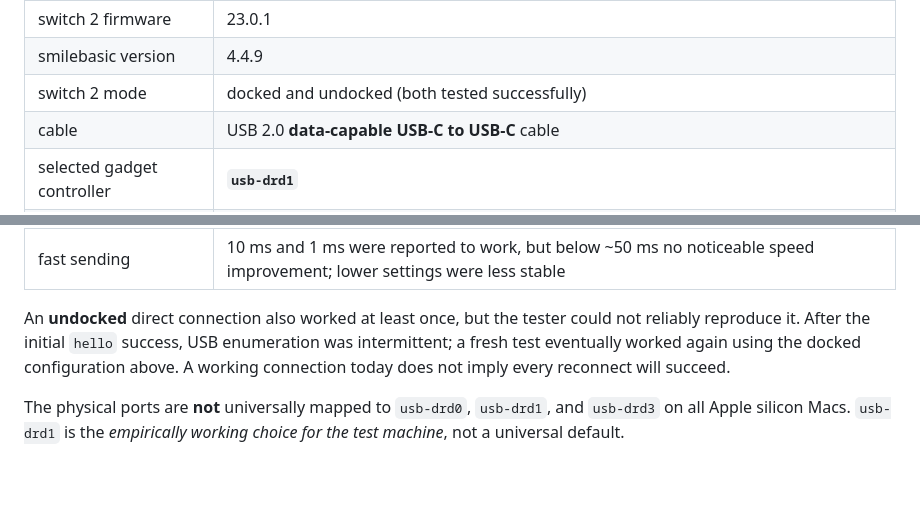
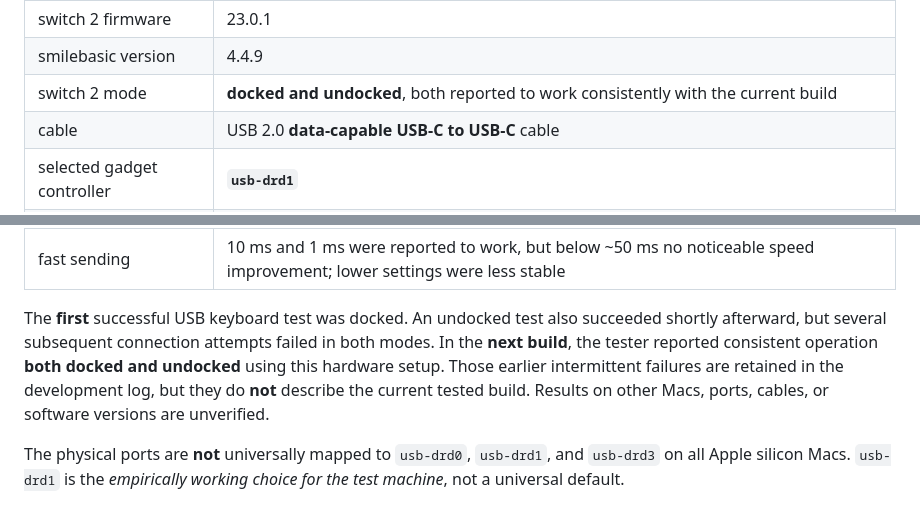
Before and after one commit to FrancescoGrazioso/mac2jb, a Markdown page: README.md, 2 parts joined by grey strips. Drawn GitHub-style; blank space fills up the shorter version.

```diff
--- a/README.md
+++ b/README.md
@@ -27,7 +27,7 @@ These are **results from one user's physical hardware testing**, not blanket com
 | switch 2 connection | **top USB-C port on the Switch 2** |
 | switch 2 firmware | 23.0.1 |
 | smilebasic version | 4.4.9 |
-| switch 2 mode | docked and undocked (both tested successfully) |
+| switch 2 mode | **docked and undocked**, both reported to work consistently with the current build |
 | cable | USB 2.0 **data-capable USB-C to USB-C** cable |
 | selected gadget controller | **`usb-drd1`** |
 | gadget driver | `gay.bowser.usbgadget` / `usbgadget.kext`, version `1.01` observed loaded |
@@ -37,7 +37,7 @@ These are **results from one user's physical hardware testing**, not blanket com
 | bootstrap | tester reported successful full typing with the inherited-indent sender |
 | fast sending | 10 ms and 1 ms were reported to work, but below ~50 ms no noticeable speed improvement; lower settings were less stable |
 
-An **undocked** direct connection also worked at least once, but the tester could not reliably reproduce it. After the initial `hello` success, USB enumeration was intermittent; a fresh test eventually worked again using the docked configuration above. A working connection today does not imply every reconnect will succeed.
+The **first** successful USB keyboard test was docked. An undocked test also succeeded shortly afterward, but several subsequent connection attempts failed in both modes. In the **next build**, the tester reported consistent operation **both docked and undocked** using this hardware setup. Those earlier intermittent failures are retained in the development log, but they do **not** describe the current tested build. Results on other Macs, ports, cables, or software versions are unverified.
 
 The physical ports are **not** universally mapped to `usb-drd0`, `usb-drd1`, and `usb-drd3` on all Apple silicon Macs. `usb-drd1` is the *empirically working choice for the test machine*, not a universal default.
 
```
Also changed, not shown: other parts of README.md (+20 -17 lines).
